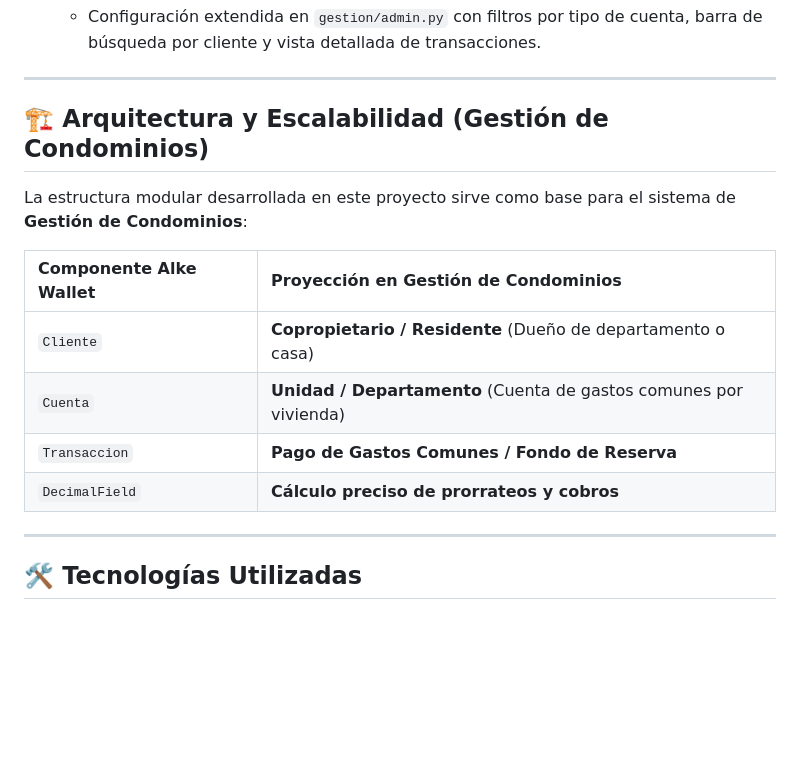
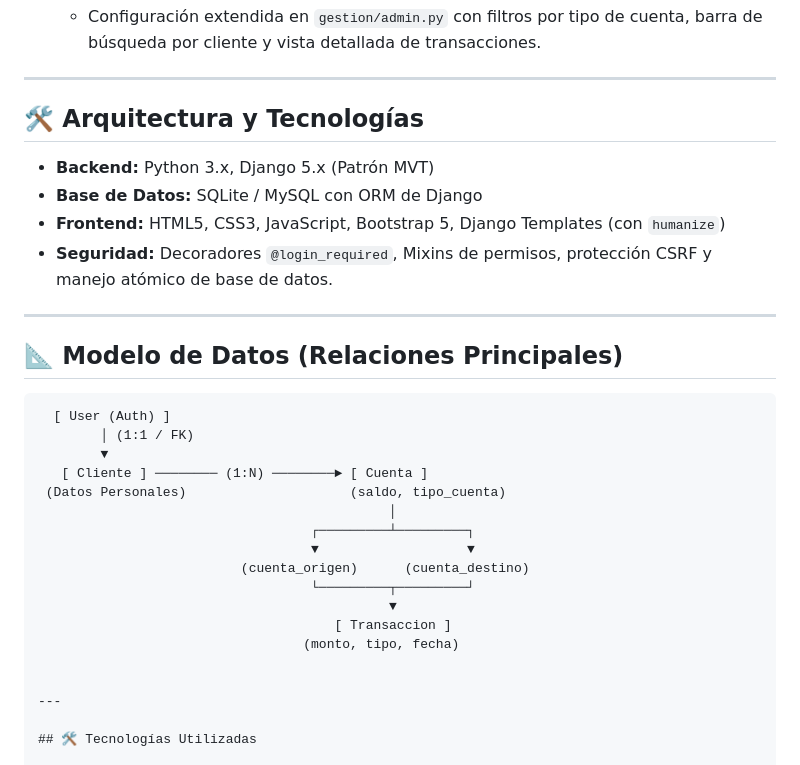
Before and after one commit to elbaneira/Alke-Wallet, a Markdown page: README.md, the part around the change. Drawn GitHub-style; blank space fills up the shorter version.

Commit message:
Actualiza el README con la arquitectura y detalles de Alke Wallet

````diff
--- a/README.md
+++ b/README.md
@@ -35,16 +35,32 @@ El proyecto cumple al 100% con los criterios evaluados en la rúbrica del Módul
 
 ---
 
-## 🏗️ Arquitectura y Escalabilidad (Gestión de Condominios)
+## 🛠️ Arquitectura y Tecnologías
 
-La estructura modular desarrollada en este proyecto sirve como base para el sistema de **Gestión de Condominios**:
+- **Backend:** Python 3.x, Django 5.x (Patrón MVT)
+- **Base de Datos:** SQLite / MySQL con ORM de Django
+- **Frontend:** HTML5, CSS3, JavaScript, Bootstrap 5, Django Templates (con `humanize`)
+- **Seguridad:** Decoradores `@login_required`, Mixins de permisos, protección CSRF y manejo atómico de base de datos.
 
-| Componente Alke Wallet | Proyección en Gestión de Condominios |
-| :--- | :--- |
-| `Cliente` | **Copropietario / Residente** (Dueño de departamento o casa) |
-| `Cuenta` | **Unidad / Departamento** (Cuenta de gastos comunes por vivienda) |
-| `Transaccion` | **Pago de Gastos Comunes / Fondo de Reserva** |
-| `DecimalField` | **Cálculo preciso de prorrateos y cobros** |
+---
+
+## 📐 Modelo de Datos (Relaciones Principales)
+
+```text
+  [ User (Auth) ]
+        │ (1:1 / FK)
+        ▼
+   [ Cliente ] ──────── (1:N) ────────► [ Cuenta ]
+ (Datos Personales)                     (saldo, tipo_cuenta)
+                                             │
+                                   ┌─────────┴─────────┐
+                                   ▼                   ▼
+                          (cuenta_origen)      (cuenta_destino)
+                                   └─────────┬─────────┘
+                                             ▼
+                                      [ Transaccion ]
+                                  (monto, tipo, fecha)
+
 
 ---
 
````
